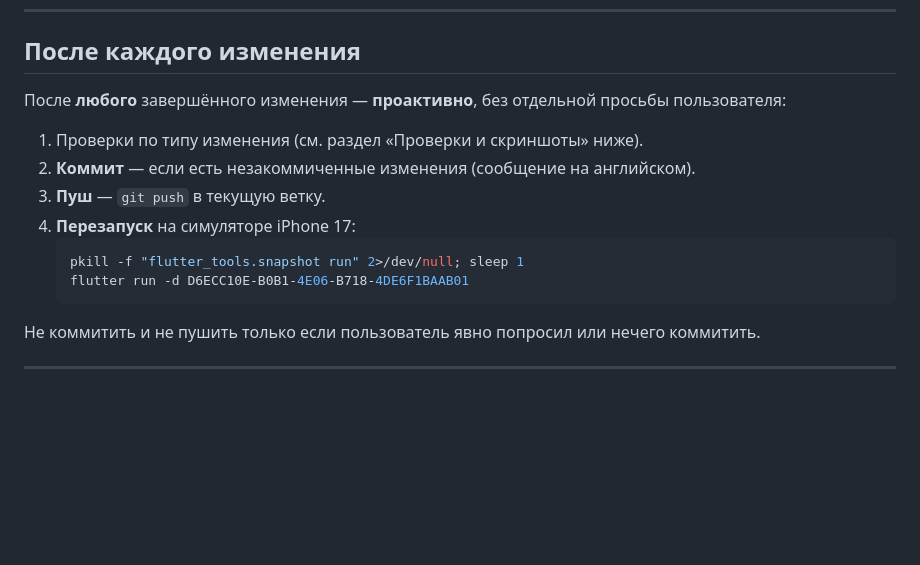
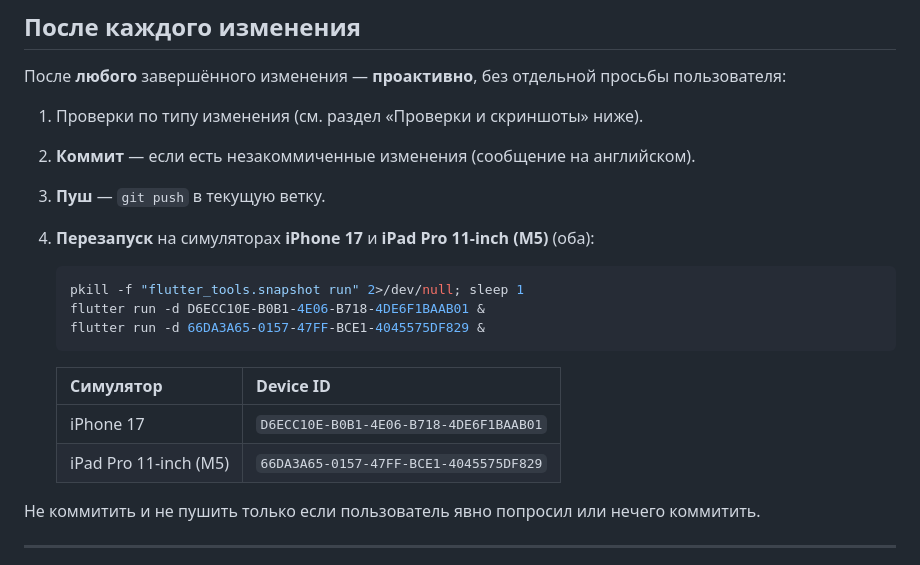
Before and after one commit to rtf6x/mad-news-flutter, a Markdown page: AGENTS.md, the part around the change. Drawn GitHub-style; blank space fills up the shorter version.

Commit message:
Document iPad simulator rebuild in agent workflow.
Restart on both iPhone 17 and iPad Pro 11-inch after each change.

Co-authored-by: Cursor <cursoragent@cursor.com>

````diff
--- a/AGENTS.md
+++ b/AGENTS.md
@@ -45,11 +45,17 @@
 1. Проверки по типу изменения (см. раздел «Проверки и скриншоты» ниже).
 2. **Коммит** — если есть незакоммиченные изменения (сообщение на английском).
 3. **Пуш** — `git push` в текущую ветку.
-4. **Перезапуск** на симуляторе iPhone 17:
+4. **Перезапуск** на симуляторах **iPhone 17** и **iPad Pro 11-inch (M5)** (оба):
    ```bash
    pkill -f "flutter_tools.snapshot run" 2>/dev/null; sleep 1
-   flutter run -d D6ECC10E-B0B1-4E06-B718-4DE6F1BAAB01
+   flutter run -d D6ECC10E-B0B1-4E06-B718-4DE6F1BAAB01 &
+   flutter run -d 66DA3A65-0157-47FF-BCE1-4045575DF829 &
    ```
+
+   | Симулятор | Device ID |
+   |-----------|-----------|
+   | iPhone 17 | `D6ECC10E-B0B1-4E06-B718-4DE6F1BAAB01` |
+   | iPad Pro 11-inch (M5) | `66DA3A65-0157-47FF-BCE1-4045575DF829` |
 
 Не коммитить и не пушить только если пользователь явно попросил или нечего коммитить.
 
````
